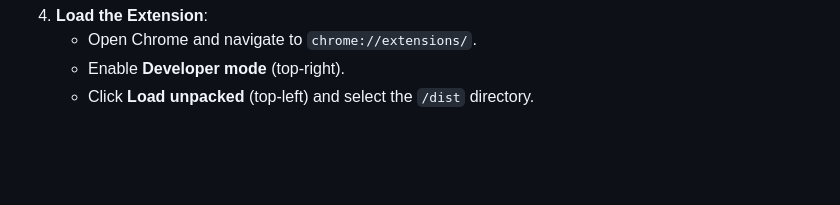
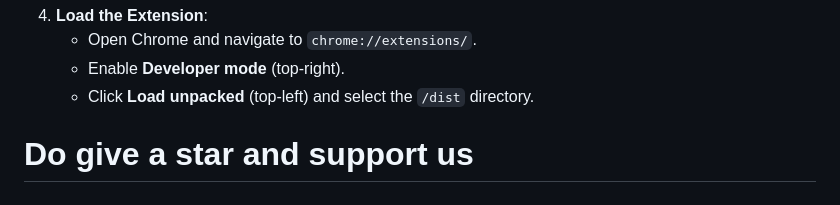
Before and after one commit to AnubhavRoy007/NullTrace, a Markdown page: README.md, the part around the change. Drawn GitHub-style; blank space fills up the shorter version.

Commit message:
Fix formatting in README.md

```diff
--- a/README.md
+++ b/README.md
@@ -69,3 +69,9 @@ NullTrace requires the following high-privilege permissions in its manifest:
    * Open Chrome and navigate to `chrome://extensions/`.
    * Enable **Developer mode** (top-right).
    * Click **Load unpacked** (top-left) and select the `/dist` directory.
+
+
+
+
+
+# Do give a star and support us
```
